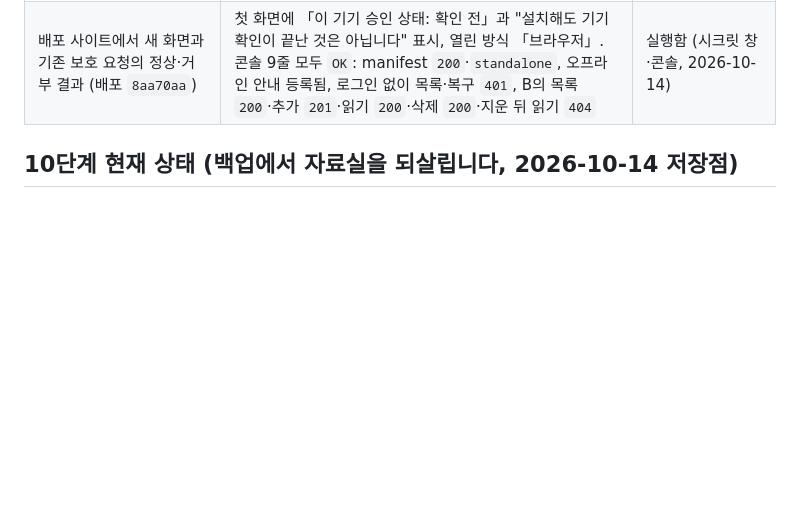
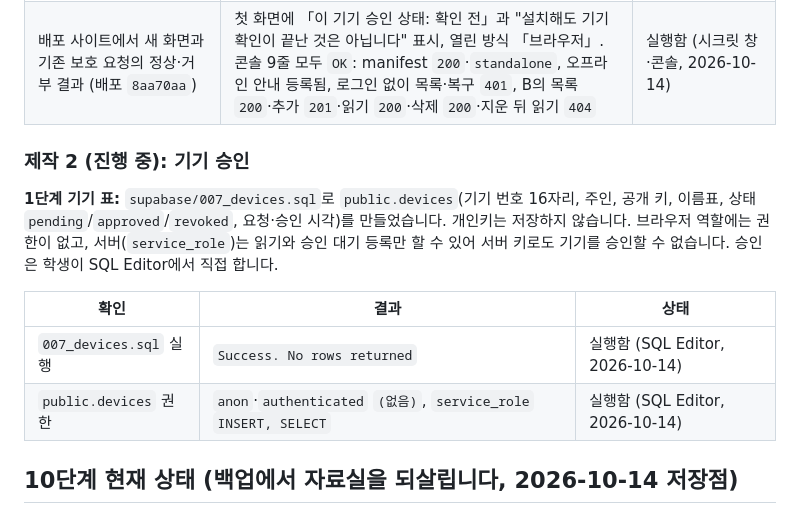
Before and after one commit to SCA-cloudy/choi-bujang-secret-vault, a Markdown page: README.md, the part around the change. Drawn GitHub-style; blank space fills up the shorter version.

Commit message:
README: 11단계 제작 2 기기 표 실행·권한 확인 결과 기록
Co-Authored-By: Claude Opus 5.5 <noreply@anthropic.com>
Claude-Session: https://claude.ai/code/session_0162HgdQ2t1ZB5MwVz9aUnBq

```diff
--- a/README.md
+++ b/README.md
@@ -35,6 +35,15 @@
 | 전체 시험 | 130개 중 129개 통과(알려진 실패 `package-starter` 1개) | 실행함 (클라우드, 2026-10-14) |
 | 로컬 브라우저로 화면 열기 | 페이지 오류 0, manifest 읽힘(`BYTE BACK 내 자료실`), 오프라인 안내 등록됨, 승인 상태 「확인 전」, 열린 방식 「브라우저」 | 실행함 (클라우드의 Chromium, 2026-10-14) |
 | 배포 사이트에서 새 화면과 기존 보호 요청의 정상·거부 결과 (배포 `8aa70aa`) | 첫 화면에 「이 기기 승인 상태: 확인 전」과 "설치해도 기기 확인이 끝난 것은 아닙니다" 표시, 열린 방식 「브라우저」. 콘솔 9줄 모두 `OK`: manifest `200`·`standalone`, 오프라인 안내 등록됨, 로그인 없이 목록·복구 `401`, B의 목록 `200`·추가 `201`·읽기 `200`·삭제 `200`·지운 뒤 읽기 `404` | 실행함 (시크릿 창·콘솔, 2026-10-14) |
+
+### 제작 2 (진행 중): 기기 승인
+
+**1단계 기기 표:** `supabase/007_devices.sql`로 `public.devices`(기기 번호 16자리, 주인, 공개 키, 이름표, 상태 `pending`/`approved`/`revoked`, 요청·승인 시각)를 만들었습니다. 개인키는 저장하지 않습니다. 브라우저 역할에는 권한이 없고, 서버(`service_role`)는 읽기와 승인 대기 등록만 할 수 있어 서버 키로도 기기를 승인할 수 없습니다. 승인은 학생이 SQL Editor에서 직접 합니다.
+
+| 확인 | 결과 | 상태 |
+|---|---|---|
+| `007_devices.sql` 실행 | `Success. No rows returned` | 실행함 (SQL Editor, 2026-10-14) |
+| `public.devices` 권한 | `anon`·`authenticated` `(없음)`, `service_role` `INSERT, SELECT` | 실행함 (SQL Editor, 2026-10-14) |
 
 ## 10단계 현재 상태 (백업에서 자료실을 되살립니다, 2026-10-14 저장점)
 
```
